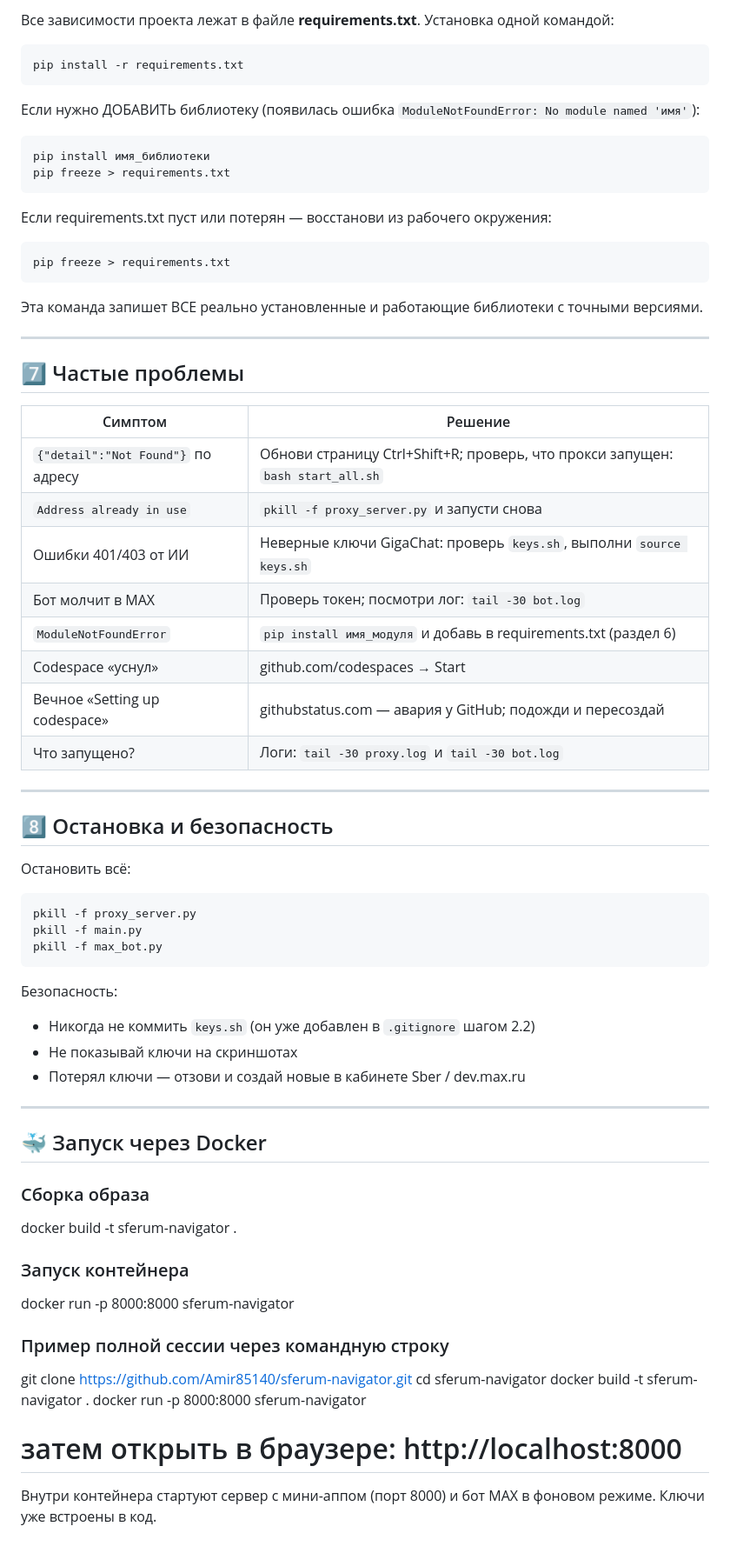
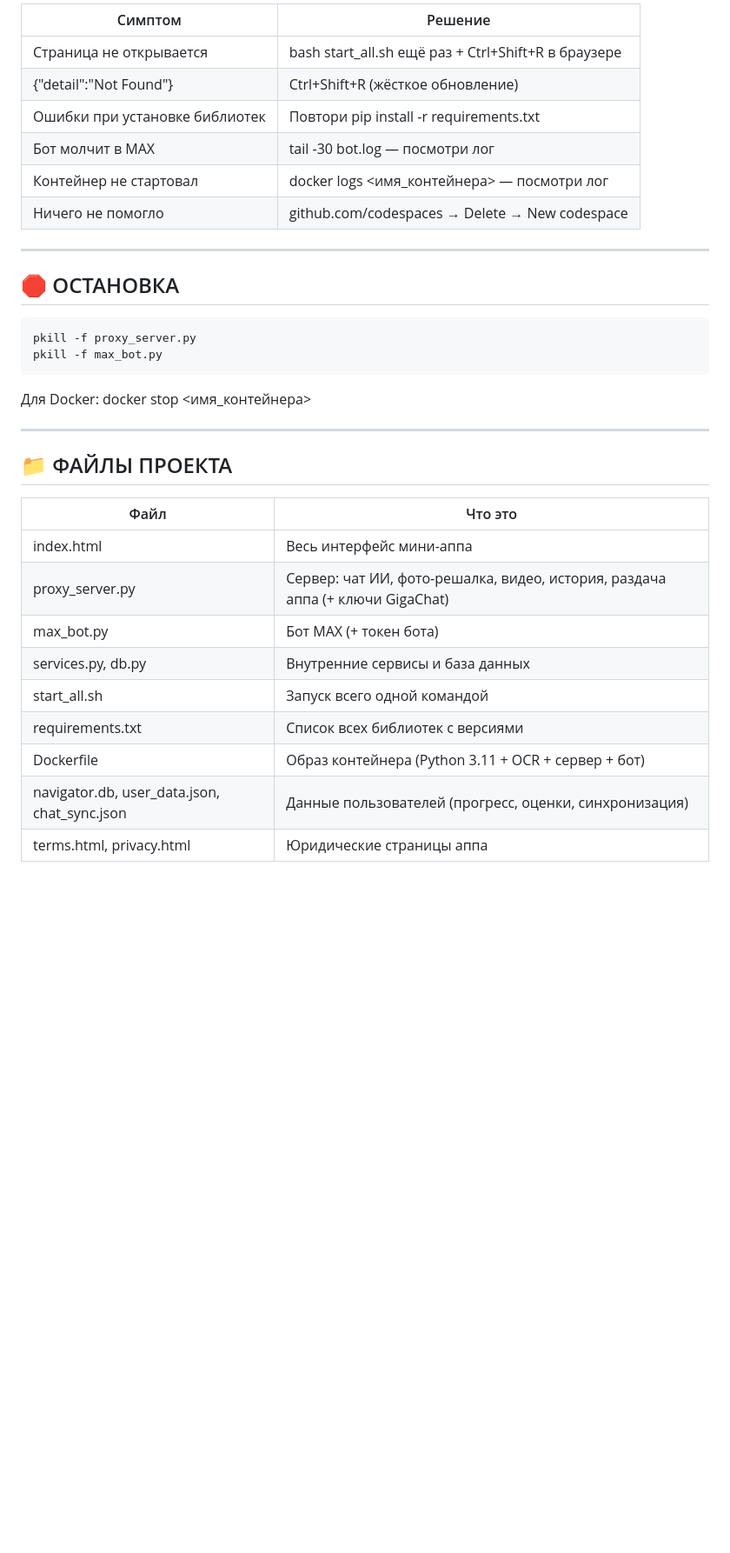
Before and after one commit to Amir85140/sferum-navigator, a Markdown page: README.md, the part around one of its changes. Shown at 87% size. Drawn GitHub-style; blank space fills up the shorter version.

````diff
--- a/README.md
+++ b/README.md
@@ -198,68 +118,32 @@ python main.py
 
-Все зависимости проекта лежат в файле **requirements.txt**. Установка одной командой:
-```bash
-pip install -r requirements.txt
-```
-
-Если нужно ДОБАВИТЬ библиотеку (появилась ошибка `ModuleNotFoundError: No module named 'имя'`):
-```bash
-pip install имя_библиотеки
-pip freeze > requirements.txt
-```
-
-Если requirements.txt пуст или потерян — восстанови из рабочего окружения:
-```bash
-pip freeze > requirements.txt
-```
-Эта команда запишет ВСЕ реально установленные и работающие библиотеки с точными версиями.
+| Симптом | Решение |
+|---|---|
+| Страница не открывается | bash start_all.sh ещё раз + Ctrl+Shift+R в браузере |
+| {"detail":"Not Found"} | Ctrl+Shift+R (жёсткое обновление) |
+| Ошибки при установке библиотек | Повтори pip install -r requirements.txt |
+| Бот молчит в MAX | tail -30 bot.log — посмотри лог |
+| Контейнер не стартовал | docker logs <имя_контейнера> — посмотри лог |
+| Ничего не помогло | github.com/codespaces → Delete → New codespace |
 
 ---
 
-## 7️⃣ Частые проблемы
-
-| Симптом | Решение |
-|---|---|
-| `{"detail":"Not Found"}` по адресу | Обнови страницу Ctrl+Shift+R; проверь, что прокси запущен: `bash start_all.sh` |
-| `Address already in use` | `pkill -f proxy_server.py` и запусти снова |
-| Ошибки 401/403 от ИИ | Неверные ключи GigaChat: проверь `keys.sh`, выполни `source keys.sh` |
-| Бот молчит в MAX | Проверь токен; посмотри лог: `tail -30 bot.log` |
-| `ModuleNotFoundError` | `pip install имя_модуля` и добавь в requirements.txt (раздел 6) |
-| Codespace «уснул» | github.com/codespaces → Start |
-| Вечное «Setting up codespace» | githubstatus.com — авария у GitHub; подожди и пересоздай |
-| Что запущено? | Логи: `tail -30 proxy.log` и `tail -30 bot.log` |
+## 🛑 ОСТАНОВКА
+    pkill -f proxy_server.py
+    pkill -f max_bot.py
+Для Docker: docker stop <имя_контейнера>
 
 ---
 
-## 8️⃣ Остановка и безопасность
+## 📁 ФАЙЛЫ ПРОЕКТА
 
-Остановить всё:
-```bash
-pkill -f proxy_server.py
-pkill -f main.py
-pkill -f max_bot.py
-```
-
-Безопасность:
-- Никогда не коммить `keys.sh` (он уже добавлен в `.gitignore` шагом 2.2)
-- Не показывай ключи на скриншотах
-- Потерял ключи — отзови и создай новые в кабинете Sber / dev.max.ru
-
----
-
-## 🐳 Запуск через Docker
-
-### Сборка образа
-docker build -t sferum-navigator .
-
-### Запуск контейнера
-docker run -p 8000:8000 sferum-navigator
-
-### Пример полной сессии через командную строку
-git clone https://github.com/Amir85140/sferum-navigator.git
-cd sferum-navigator
-docker build -t sferum-navigator .
-docker run -p 8000:8000 sferum-navigator
-# затем открыть в браузере: http://localhost:8000
-
-Внутри контейнера стартуют сервер с мини-аппом (порт 8000)
-и бот MAX в фоновом режиме. Ключи уже встроены в код.
+| Файл | Что это |
+|---|---|
+| index.html | Весь интерфейс мини-аппа |
+| proxy_server.py | Сервер: чат ИИ, фото-решалка, видео, история, раздача аппа (+ ключи GigaChat) |
+| max_bot.py | Бот MAX (+ токен бота) |
+| services.py, db.py | Внутренние сервисы и база данных |
+| start_all.sh | Запуск всего одной командой |
+| requirements.txt | Список всех библиотек с версиями |
+| Dockerfile | Образ контейнера (Python 3.11 + OCR + сервер + бот) |
+| navigator.db, user_data.json, chat_sync.json | Данные пользователей (прогресс, оценки, синхронизация) |
+| terms.html, privacy.html | Юридические страницы аппа |
````
Also changed, not shown: other parts of README.md (+90 -170 lines).
